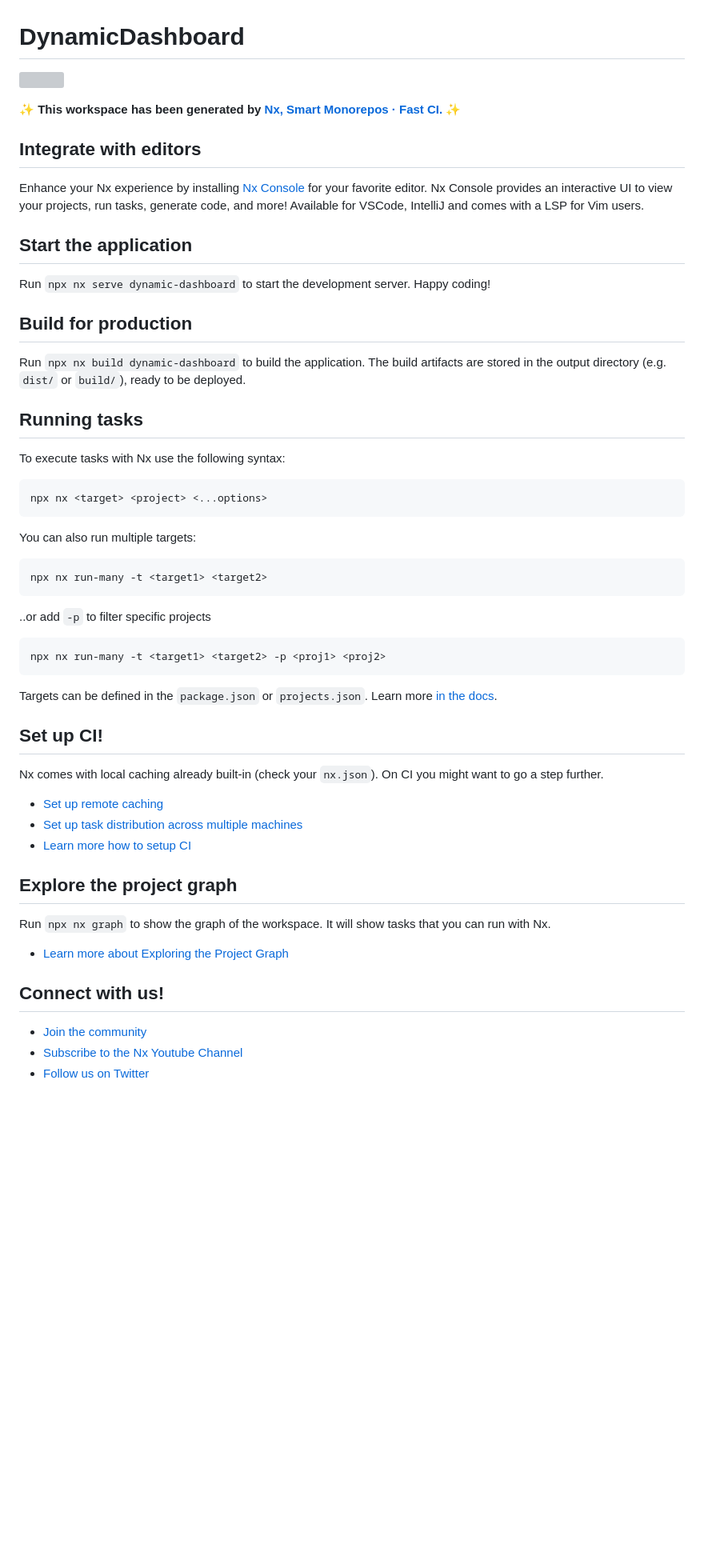
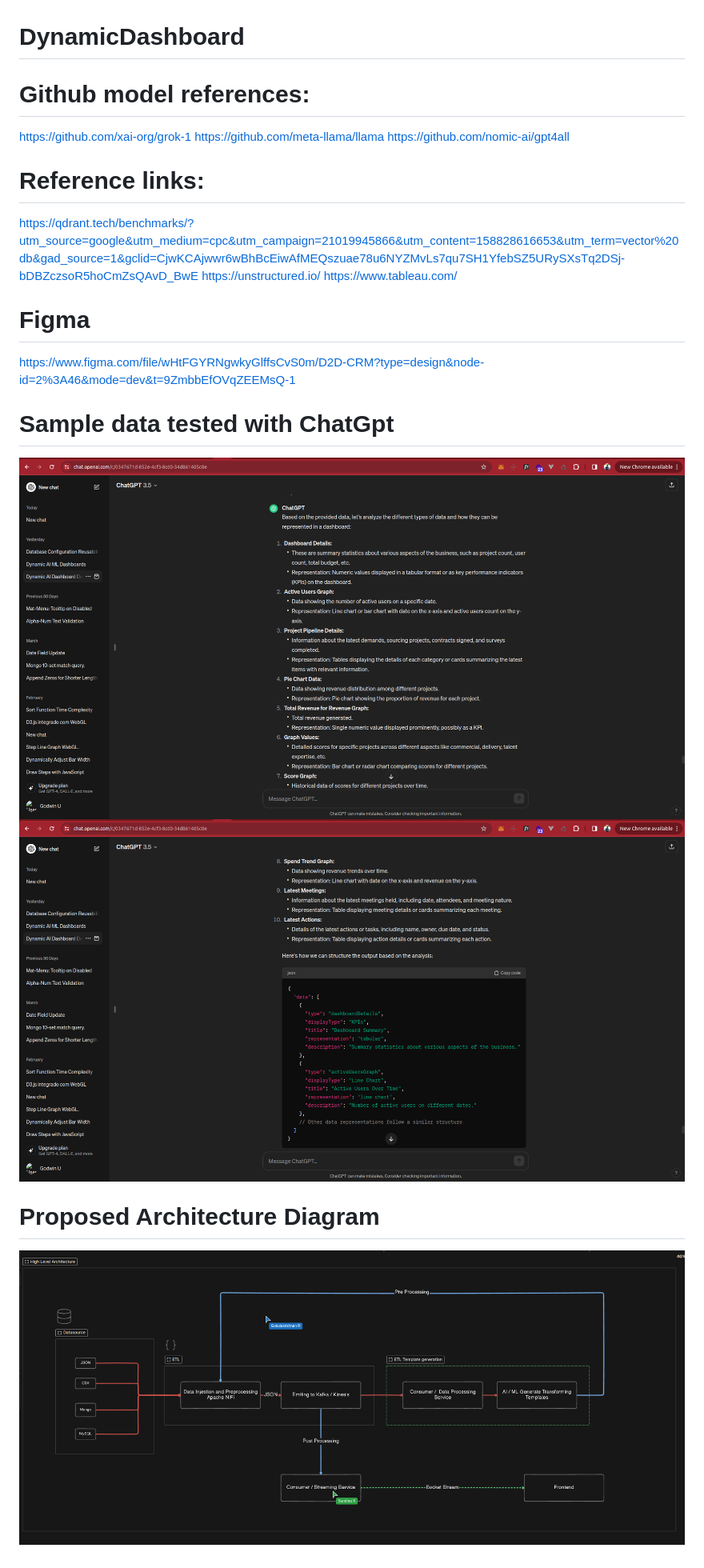
Before and after one commit to Gurusudhan25/dynamic-dashboard, a Markdown page: README.md, the part around the change. Shown: that part at 80% size. GitHub-like rendering; pictures changed too: image-1.png (added), image-2.png (added), image.png (added); blank space fills up the shorter version; grey boxes are pictures that could not be loaded.

Commit message:
Added read.md and updated python models

````diff
--- a/README.md
+++ b/README.md
@@ -1,62 +1,21 @@
 # DynamicDashboard
 
-<a alt="Nx logo" href="https://nx.dev" target="_blank" rel="noreferrer"><img src="https://raw.githubusercontent.com/nrwl/nx/master/images/nx-logo.png" width="45"></a>
+# Github model references:
+https://github.com/xai-org/grok-1
+https://github.com/meta-llama/llama
+https://github.com/nomic-ai/gpt4all
 
-✨ **This workspace has been generated by [Nx, Smart Monorepos · Fast CI.](https://nx.dev)** ✨
+# Reference links:
+https://qdrant.tech/benchmarks/?utm_source=google&utm_medium=cpc&utm_campaign=21019945866&utm_content=158828616653&utm_term=vector%20db&gad_source=1&gclid=CjwKCAjwwr6wBhBcEiwAfMEQszuae78u6NYZMvLs7qu7SH1YfebSZ5URySXsTq2DSj-bDBZczsoR5hoCmZsQAvD_BwE
+https://unstructured.io/
+https://www.tableau.com/
 
-## Integrate with editors
+# Figma
+https://www.figma.com/file/wHtFGYRNgwkyGlffsCvS0m/D2D-CRM?type=design&node-id=2%3A46&mode=dev&t=9ZmbbEfOVqZEEMsQ-1
 
-Enhance your Nx experience by installing [Nx Console](https://nx.dev/nx-console) for your favorite editor. Nx Console
-provides an interactive UI to view your projects, run tasks, generate code, and more! Available for VSCode, IntelliJ and
-comes with a LSP for Vim users.
+# Sample data tested with ChatGpt
+![alt text](image.png)
+![alt text](image-1.png)
 
-## Start the application
-
-Run `npx nx serve dynamic-dashboard` to start the development server. Happy coding!
-
-## Build for production
-
-Run `npx nx build dynamic-dashboard` to build the application. The build artifacts are stored in the output directory (e.g. `dist/` or `build/`), ready to be deployed.
-
-## Running tasks
-
-To execute tasks with Nx use the following syntax:
-
-```
-npx nx <target> <project> <...options>
-```
-
-You can also run multiple targets:
-
-```
-npx nx run-many -t <target1> <target2>
-```
-
-..or add `-p` to filter specific projects
-
-```
-npx nx run-many -t <target1> <target2> -p <proj1> <proj2>
-```
-
-Targets can be defined in the `package.json` or `projects.json`. Learn more [in the docs](https://nx.dev/features/run-tasks).
-
-## Set up CI!
-
-Nx comes with local caching already built-in (check your `nx.json`). On CI you might want to go a step further.
-
-- [Set up remote caching](https://nx.dev/features/share-your-cache)
-- [Set up task distribution across multiple machines](https://nx.dev/nx-cloud/features/distribute-task-execution)
-- [Learn more how to setup CI](https://nx.dev/recipes/ci)
-
-## Explore the project graph
-
-Run `npx nx graph` to show the graph of the workspace.
-It will show tasks that you can run with Nx.
-
-- [Learn more about Exploring the Project Graph](https://nx.dev/core-features/explore-graph)
-
-## Connect with us!
-
-- [Join the community](https://nx.dev/community)
-- [Subscribe to the Nx Youtube Channel](https://www.youtube.com/@nxdevtools)
-- [Follow us on Twitter](https://twitter.com/nxdevtools)
+# Proposed Architecture Diagram
+![alt text](image-2.png)
````
Also changed, not shown: 8 other files.
